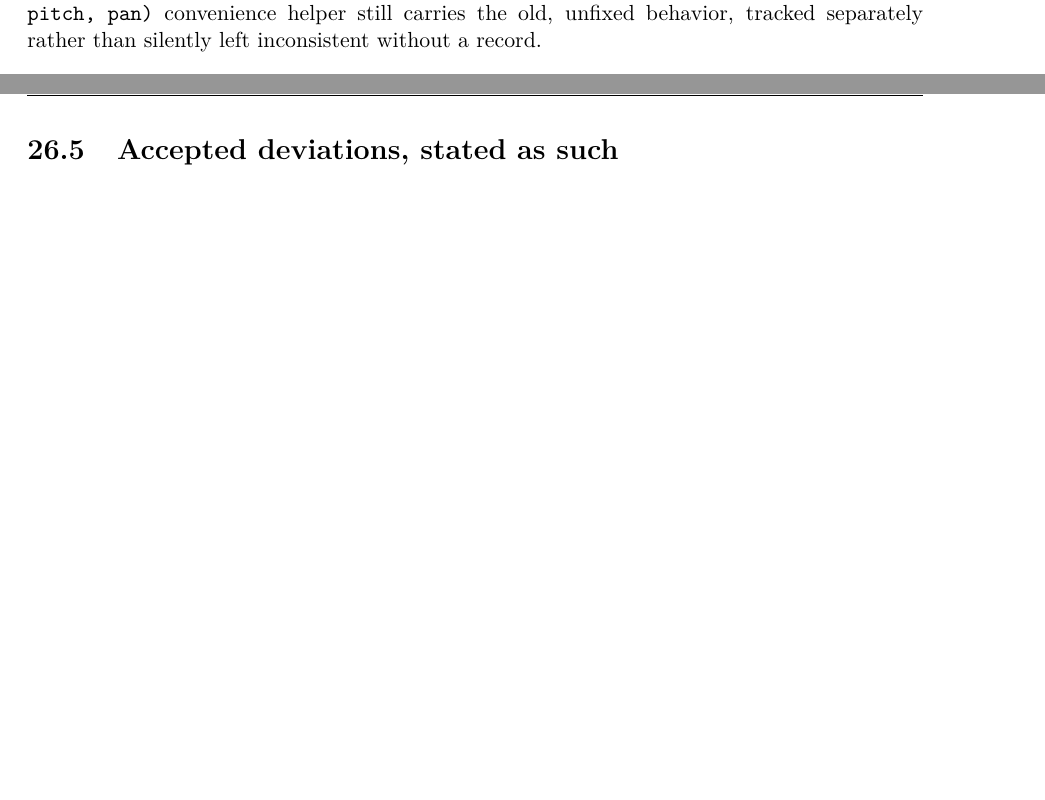
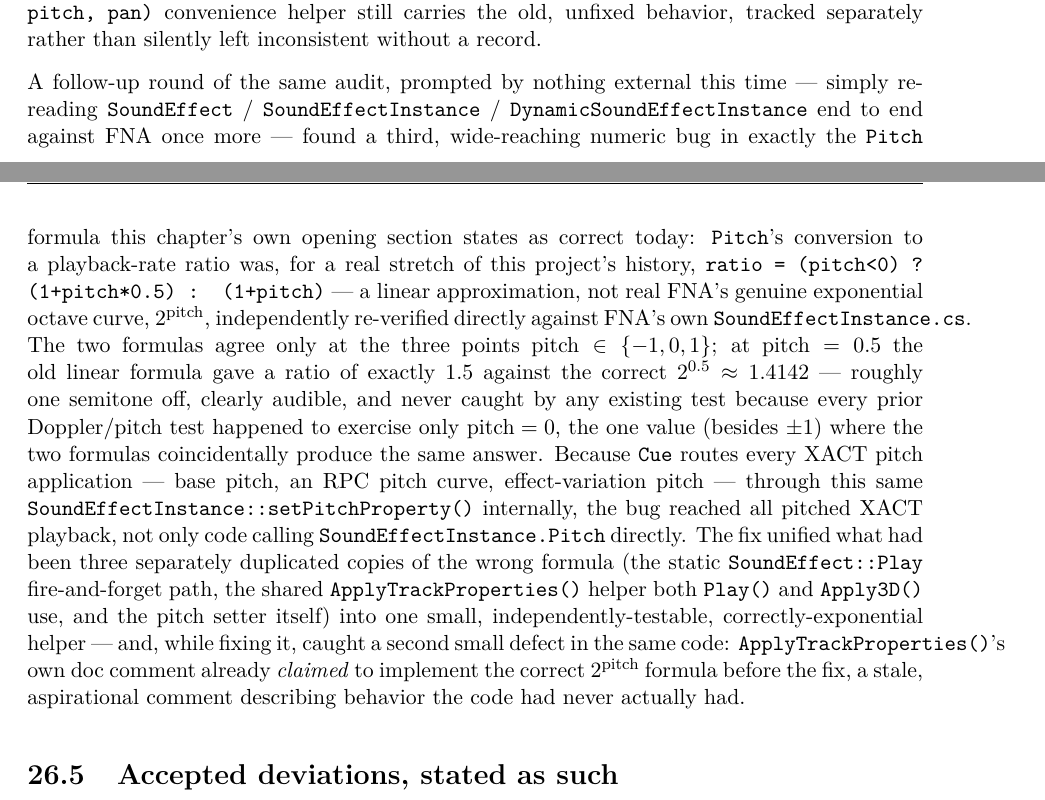
Before and after one commit to openeggbert/cna-bible, a LaTeX thesis (latex/book/main.tex, which reads latex/book/chapters/part5-input-audio-net/ch26-audio-system.tex): two parts of pages 217 and 218 of 355, joined at a grey line, cut so that both start at the same text, the shorter picture padded with empty space. Compiled offline with pdfLaTeX.

Commit message:
Chapter 26 (Audio System): third pass — the linear-vs-exponential Pitch formula bug
Mined plan_audio20260717.md's Phase 12 (P12-PITCH-001/AUDIT-001) for
a third real numeric audio bug: Pitch's playback-rate conversion was
linear, not FNA's real exponential 2^pitch curve, agreeing with the
correct formula only at pitch in {-1,0,1} — exactly why no existing
test caught it — and reaching all XACT pitched playback via Cue's
internal routing through the same buggy setter, not just direct
SoundEffectInstance.Pitch use. Fixed a self-introduced math-mode
LaTeX error caught during the rebuild.

```diff
--- a/latex/book/chapters/part5-input-audio-net/ch26-audio-system.tex
+++ b/latex/book/chapters/part5-input-audio-net/ch26-audio-system.tex
@@ -359,6 +359,31 @@
 carries the old, unfixed behavior, tracked separately rather than silently left inconsistent
 without a record.
 
+A follow-up round of the same audit, prompted by nothing external this time --- simply
+re-reading \cnaclass{SoundEffect} / \cnaclass{SoundEffectInstance} /
+\cnaclass{DynamicSoundEffectInstance} end to end against FNA once more --- found a third,
+wide-reaching numeric bug in exactly the \texttt{Pitch} formula this chapter's own opening
+section states as correct today: \texttt{Pitch}'s conversion to a playback-rate ratio was, for a
+real stretch of this project's history, \texttt{ratio = (pitch<0) ? (1+pitch*0.5) :
+(1+pitch)} --- a linear approximation, not real FNA's genuine exponential octave curve,
+$2^{\text{pitch}}$, independently re-verified directly against FNA's own
+\texttt{SoundEffectInstance.cs}. The two formulas agree only at the three points
+$\text{pitch} \in \{-1, 0, 1\}$; at $\text{pitch} = 0.5$ the old linear formula gave a ratio of
+exactly $1.5$ against the correct $2^{0.5} \approx 1.4142$ --- roughly one semitone off, clearly
+audible, and never caught by any existing test because every prior Doppler/pitch test happened
+to exercise only $\text{pitch} = 0$, the one value (besides $\pm 1$) where the two formulas
+coincidentally produce the same answer. Because \cnaclass{Cue} routes every XACT pitch
+application --- base pitch, an RPC pitch curve, effect-variation pitch --- through this same
+\texttt{SoundEffectInstance::setPitchProperty()} internally, the bug reached all pitched XACT
+playback, not only code calling \cnaclass{SoundEffectInstance.Pitch} directly. The fix unified
+what had been three separately duplicated copies of the wrong formula (the static
+\texttt{SoundEffect::Play} fire-and-forget path, the shared \texttt{ApplyTrackProperties()}
+helper both \texttt{Play()} and \texttt{Apply3D()} use, and the pitch setter itself) into one
+small, independently-testable, correctly-exponential helper --- and, while fixing it, caught a
+second small defect in the same code: \texttt{ApplyTrackProperties()}'s own doc comment already
+\emph{claimed} to implement the correct $2^{\text{pitch}}$ formula before the fix, a stale,
+aspirational comment describing behavior the code had never actually had.
+
 \section{Accepted deviations, stated as such}
 
 Several differences from a hypothetical ``full XACT'' implementation are documented as
```
Also changed, not shown: PLAN.md (+1 -1 lines).
